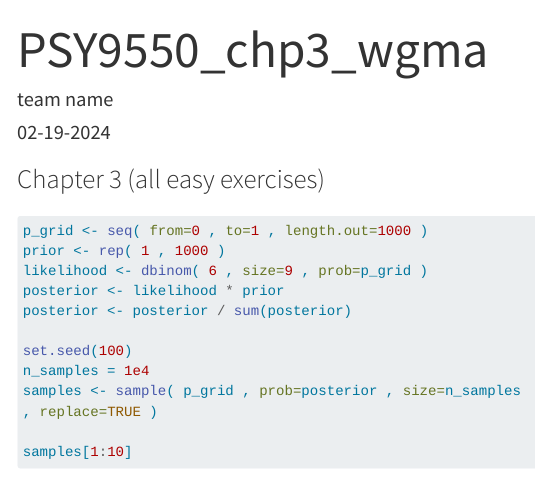
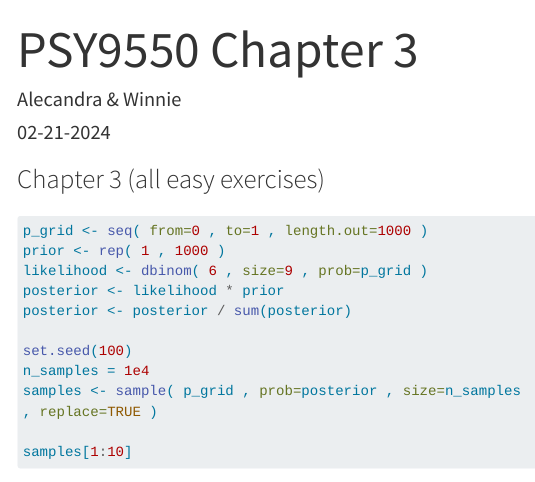
Before and after one commit to wghma/PSY9550_wgma, a Quarto document (PSY9550_chp3_alex_winnie.qmd): the page in a window 1100 px wide, from its top. Rendered offline with R 4.5, knitr and Pandoc in place of Quarto, with nearby package versions; some code elsewhere in the file could not run offline; menus at the side of the page are left out; long lines of code are wrapped.

Commit message:
update names chp3

```diff
--- a/PSY9550_chp3_wgma.qmd
+++ b/PSY9550_chp3_alex_winnie.qmd
@@ -1,7 +1,7 @@
 ---
-title: "PSY9550_chp3_wgma"
-author: "team name"
-date: 02-19-2024     # Obs! American date format
+title: "PSY9550 Chapter 3"
+author: "Alecandra & Winnie"
+date: 02-21-2024     # Obs! American date format
 format:
   html:
     toc: true
```
Also changed, not shown: PSY9550_chp3_alex_winnie.html (added).
